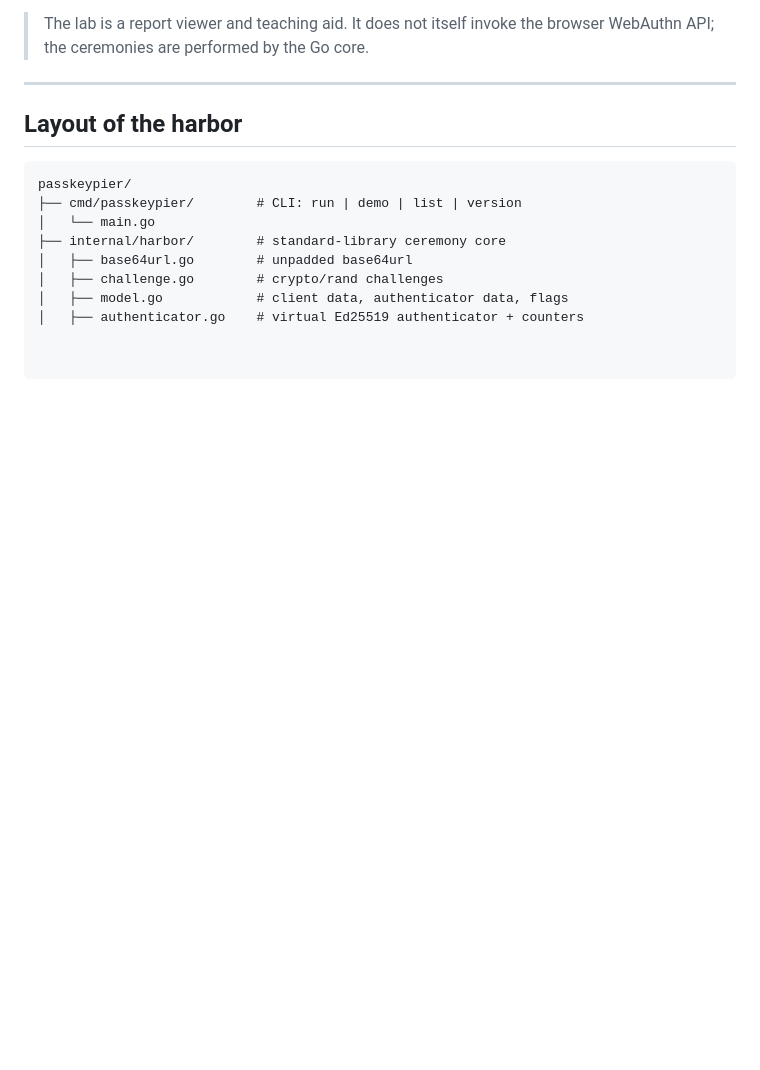
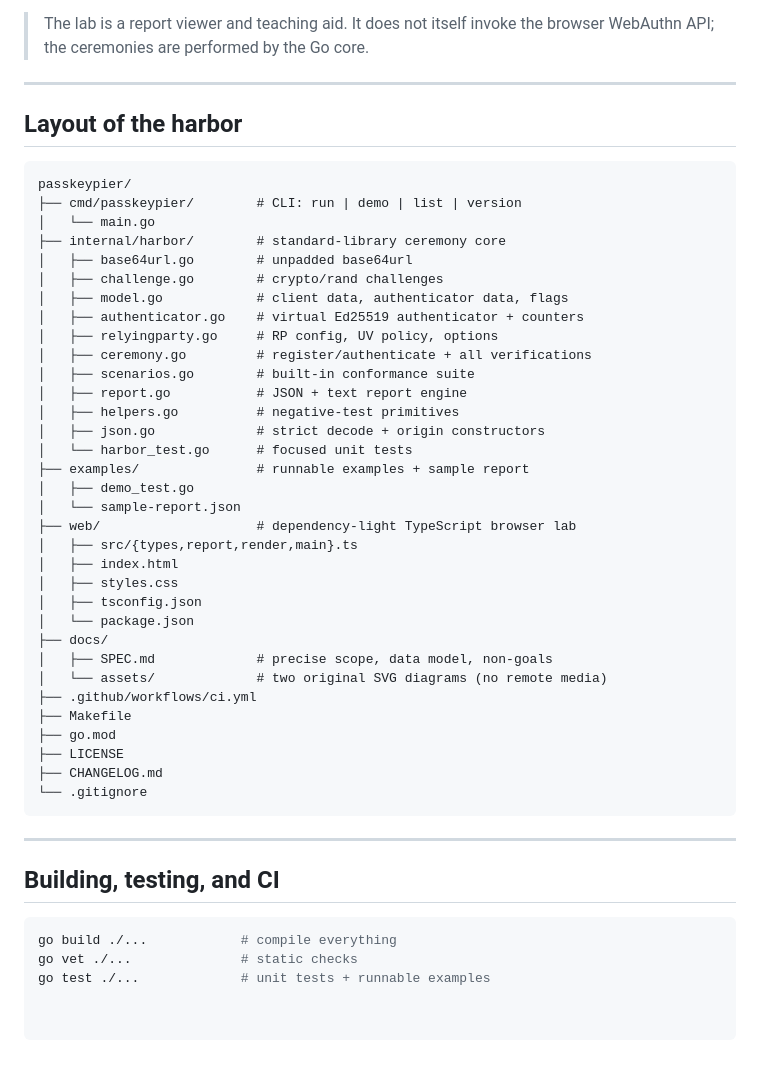
Before and after one commit to alfabjostron/PasskeyPier, a Markdown page: README.md, the part around the change. Rendered like a GitHub page; blank space fills up the shorter version.

````diff
--- a/README.md
+++ b/README.md
@@ -336,3 +336,38 @@ passkeypier/
 │   ├── challenge.go        # crypto/rand challenges
 │   ├── model.go            # client data, authenticator data, flags
 │   ├── authenticator.go    # virtual Ed25519 authenticator + counters
+│   ├── relyingparty.go     # RP config, UV policy, options
+│   ├── ceremony.go         # register/authenticate + all verifications
+│   ├── scenarios.go        # built-in conformance suite
+│   ├── report.go           # JSON + text report engine
+│   ├── helpers.go          # negative-test primitives
+│   ├── json.go             # strict decode + origin constructors
+│   └── harbor_test.go      # focused unit tests
+├── examples/               # runnable examples + sample report
+│   ├── demo_test.go
+│   └── sample-report.json
+├── web/                    # dependency-light TypeScript browser lab
+│   ├── src/{types,report,render,main}.ts
+│   ├── index.html
+│   ├── styles.css
+│   ├── tsconfig.json
+│   └── package.json
+├── docs/
+│   ├── SPEC.md             # precise scope, data model, non-goals
+│   └── assets/             # two original SVG diagrams (no remote media)
+├── .github/workflows/ci.yml
+├── Makefile
+├── go.mod
+├── LICENSE
+├── CHANGELOG.md
+└── .gitignore
+```
+
+---
+
+## Building, testing, and CI
+
+```sh
+go build ./...            # compile everything
+go vet ./...              # static checks
+go test ./...             # unit tests + runnable examples
````
